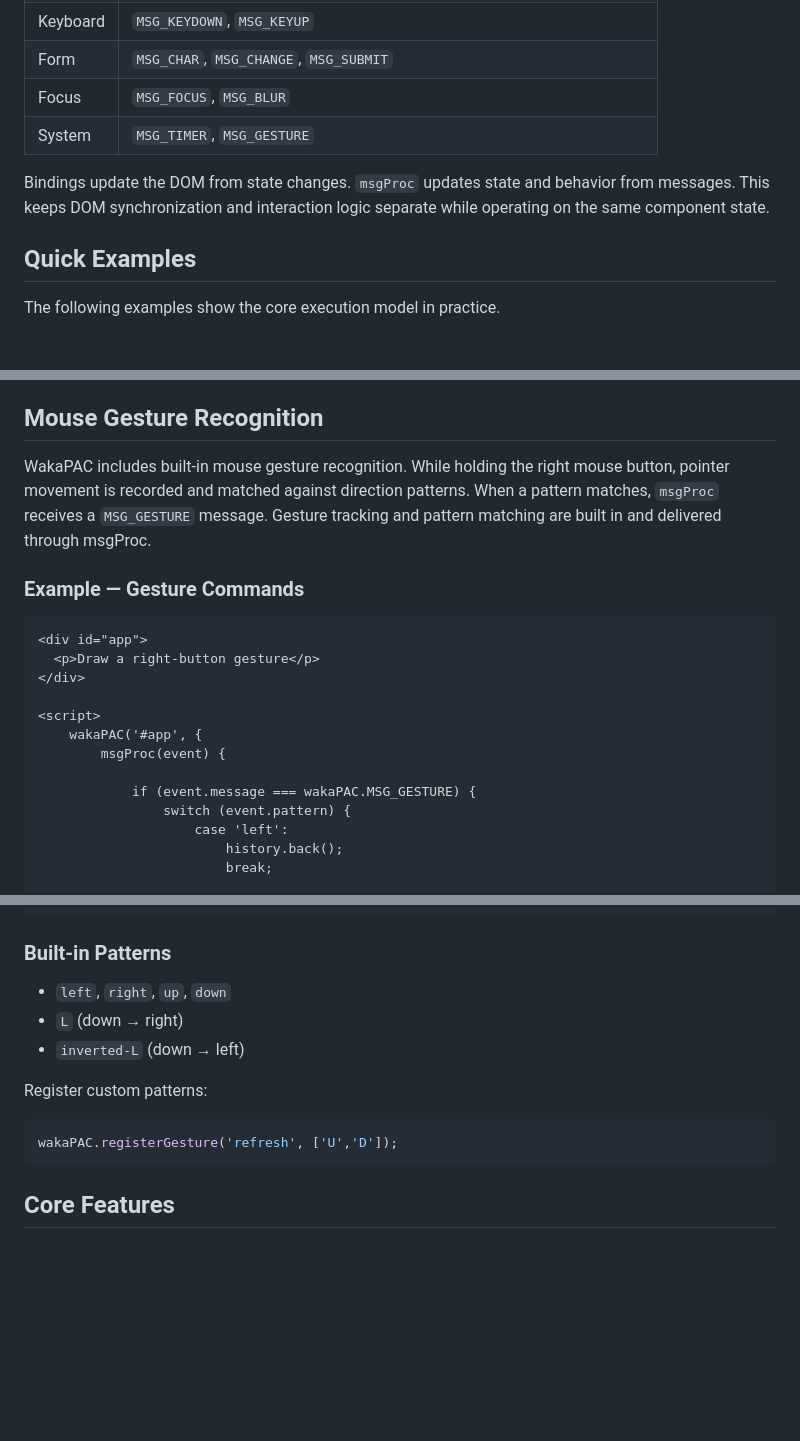
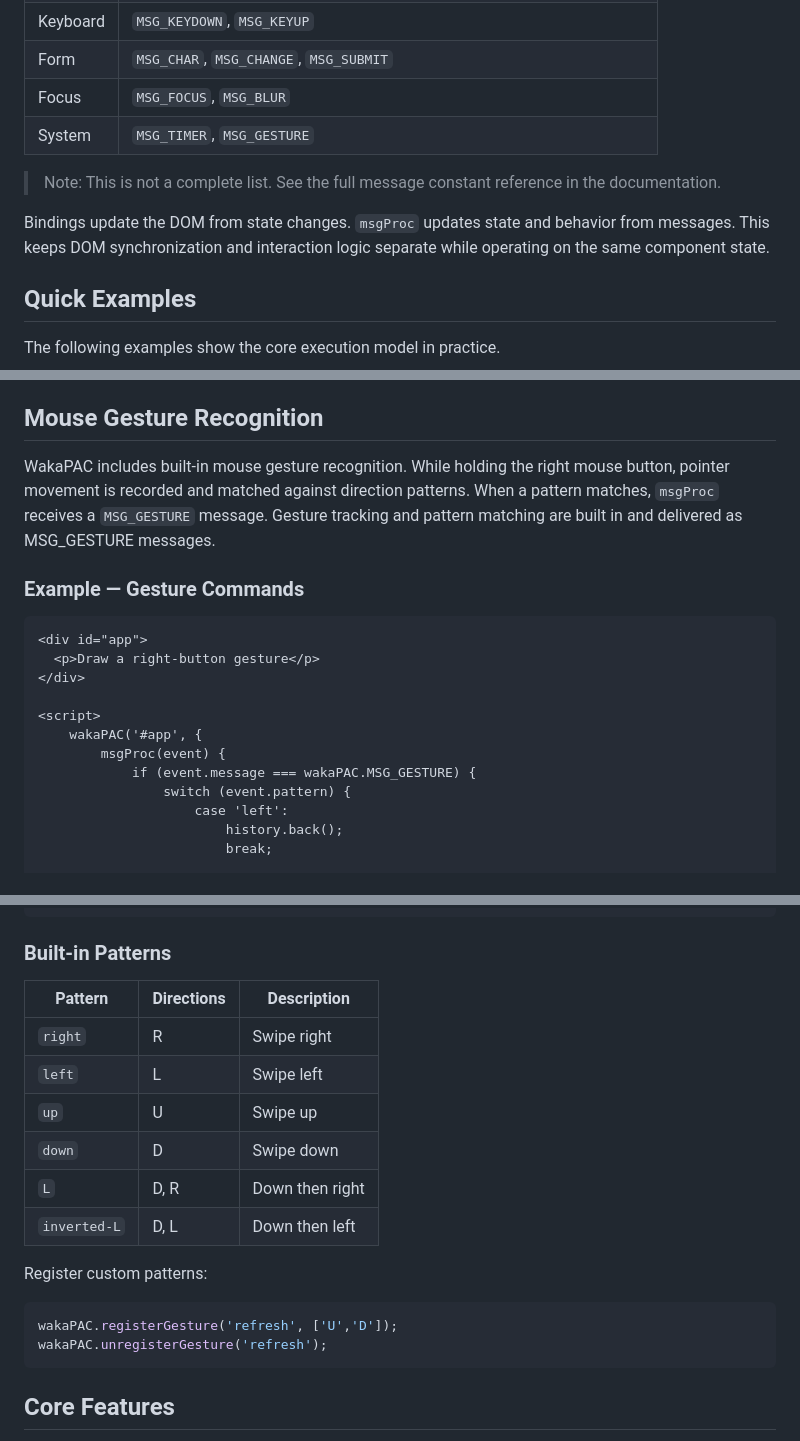
Before and after one commit to quellabs/wakapac, a Markdown page: README.md, 3 parts joined by grey strips. Drawn GitHub-style; blank space fills up the shorter version.

Commit message:
Shortened readme

````diff
--- a/README.md
+++ b/README.md
@@ -63,8 +63,9 @@ Message constants identify the source category:
 | Focus    | `MSG_FOCUS`, `MSG_BLUR`                                                  |
 | System   | `MSG_TIMER`, `MSG_GESTURE`                                               |
 
+> Note: This is not a complete list. See the full message constant reference in the documentation.
+
 Bindings update the DOM from state changes. `msgProc` updates state and behavior from messages. This keeps DOM synchronization and interaction logic separate while operating on the same component state.
-
 
 ## Quick Examples
 
@@ -141,7 +142,7 @@ Input, timers, and system events are handled in one place.
 
 ## Mouse Gesture Recognition
 
-WakaPAC includes built-in mouse gesture recognition. While holding the right mouse button, pointer movement is recorded and matched against direction patterns. When a pattern matches, `msgProc` receives a `MSG_GESTURE` message. Gesture tracking and pattern matching are built in and delivered through msgProc.
+WakaPAC includes built-in mouse gesture recognition. While holding the right mouse button, pointer movement is recorded and matched against direction patterns. When a pattern matches, `msgProc` receives a `MSG_GESTURE` message. Gesture tracking and pattern matching are built in and delivered as MSG_GESTURE messages.
 
 ### Example — Gesture Commands
 
@@ -153,7 +154,6 @@ WakaPAC includes built-in mouse gesture recognition. While holding the right mou
 <script>
     wakaPAC('#app', {
         msgProc(event) {
-
             if (event.message === wakaPAC.MSG_GESTURE) {
                 switch (event.pattern) {
                     case 'left':
@@ -182,14 +182,20 @@ WakaPAC includes built-in mouse gesture recognition. While holding the right mou
 
 ### Built-in Patterns
 
-- `left`, `right`, `up`, `down`
-- `L` (down → right)
-- `inverted-L` (down → left)
+| Pattern      | Directions | Description     |
+|--------------|------------|-----------------|
+| `right`      | R          | Swipe right     |
+| `left`       | L          | Swipe left      |
+| `up`         | U          | Swipe up        |
+| `down`       | D          | Swipe down      |
+| `L`          | D, R       | Down then right |
+| `inverted-L` | D, L       | Down then left  |
 
 Register custom patterns:
 
 ```javascript
 wakaPAC.registerGesture('refresh', ['U','D']);
+wakaPAC.unregisterGesture('refresh');
 ```
 
 ## Core Features
````
